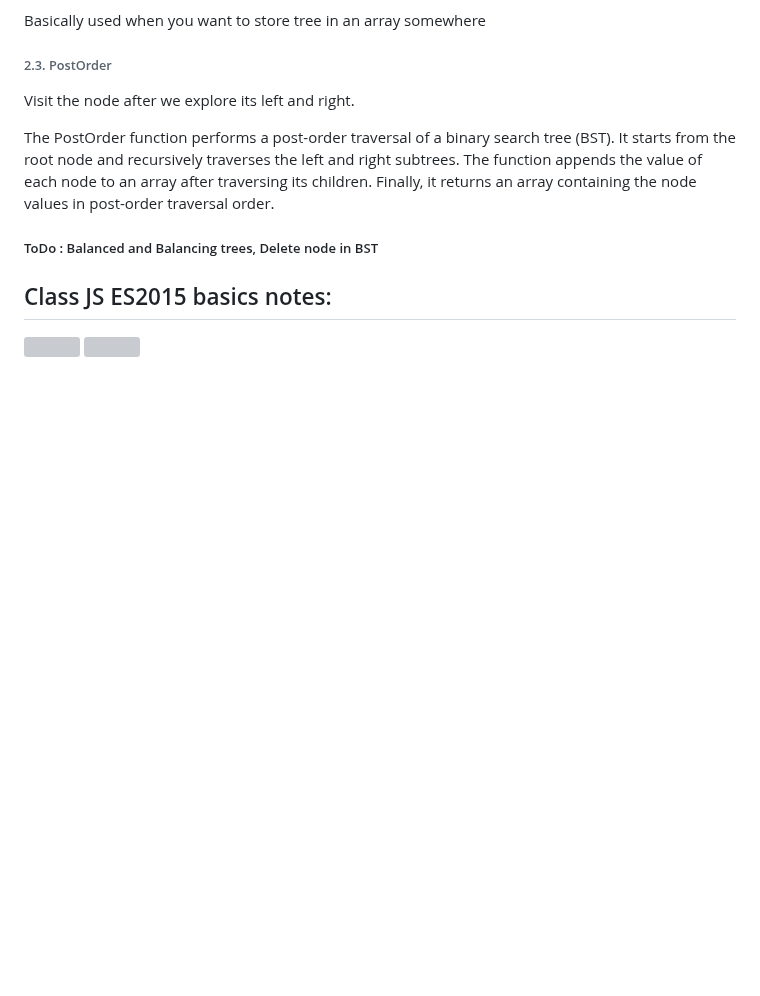
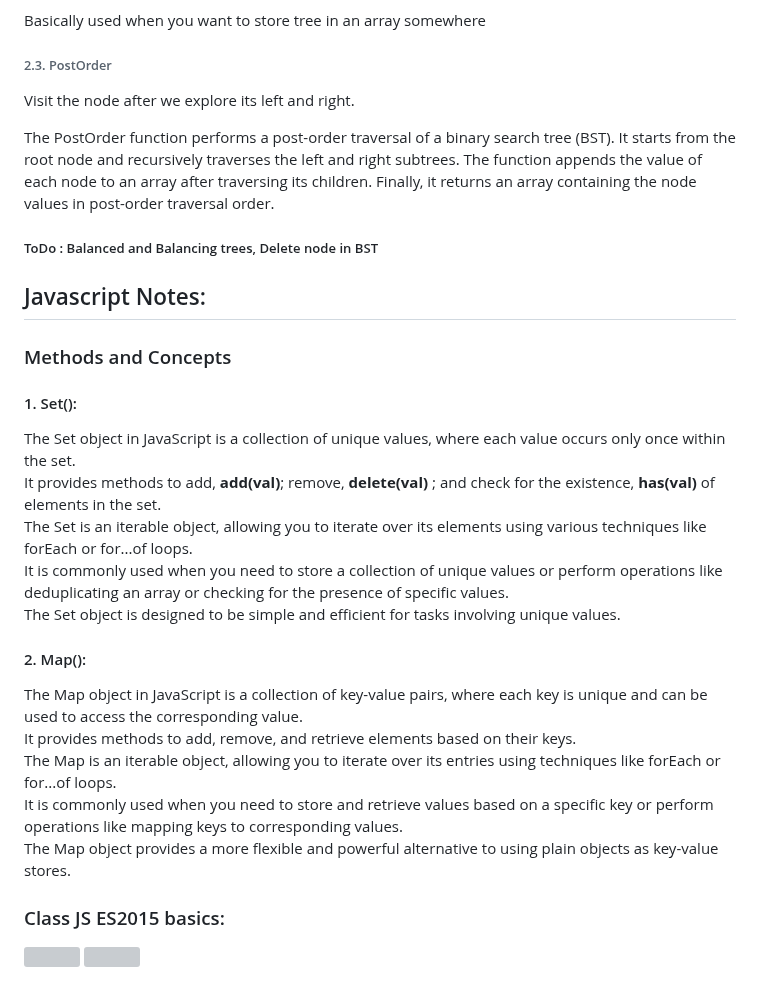
Before and after one commit to TejveerSingh13/ProblemSkill-, a Markdown page: README.md, the part around the change. GitHub-like rendering; blank space fills up the shorter version; grey boxes are pictures that could not be loaded.

Commit message:
Update README.md
Added JS methods Set() and Map()

```diff
--- a/README.md
+++ b/README.md
@@ -156,6 +156,25 @@ The PostOrder function performs a post-order traversal of a binary search tree (
 
 ##### ToDo : Balanced and Balancing trees, Delete node in BST
 
-## Class JS ES2015 basics notes:
+## Javascript Notes:
+
+### Methods and Concepts
+
+#### 1. Set():
+<p>The Set object in JavaScript is a collection of unique values, where each value occurs only once within the set.
+<br>It provides methods to add, <strong>add(val)</strong>; remove, <strong>delete(val)</strong> ; and check for the existence, <strong>has(val)</strong> of elements in the set.
+<br>The Set is an iterable object, allowing you to iterate over its elements using various techniques like forEach or for...of loops.
+<br>It is commonly used when you need to store a collection of unique values or perform operations like deduplicating an array or checking for the presence of specific values.
+<br>The Set object is designed to be simple and efficient for tasks involving unique values.</p>
+
+#### 2. Map():
+
+<p>The Map object in JavaScript is a collection of key-value pairs, where each key is unique and can be used to access the corresponding value.
+<br>It provides methods to add, remove, and retrieve elements based on their keys.
+<br>The Map is an iterable object, allowing you to iterate over its entries using techniques like forEach or for...of loops.
+<br>It is commonly used when you need to store and retrieve values based on a specific key or perform operations like mapping keys to corresponding values.
+<br>The Map object provides a more flexible and powerful alternative to using plain objects as key-value stores.</p>
+
+### Class JS ES2015 basics:
 ![](https://github.com/TejveerSingh13/ProblemSkill-/assets/44855917/b42c439c-7d94-45d3-81e8-b1f82cea590d)
 ![](https://github.com/TejveerSingh13/ProblemSkill-/assets/44855917/49ebe313-8e6d-4515-91ab-df99da4beb45)
```
